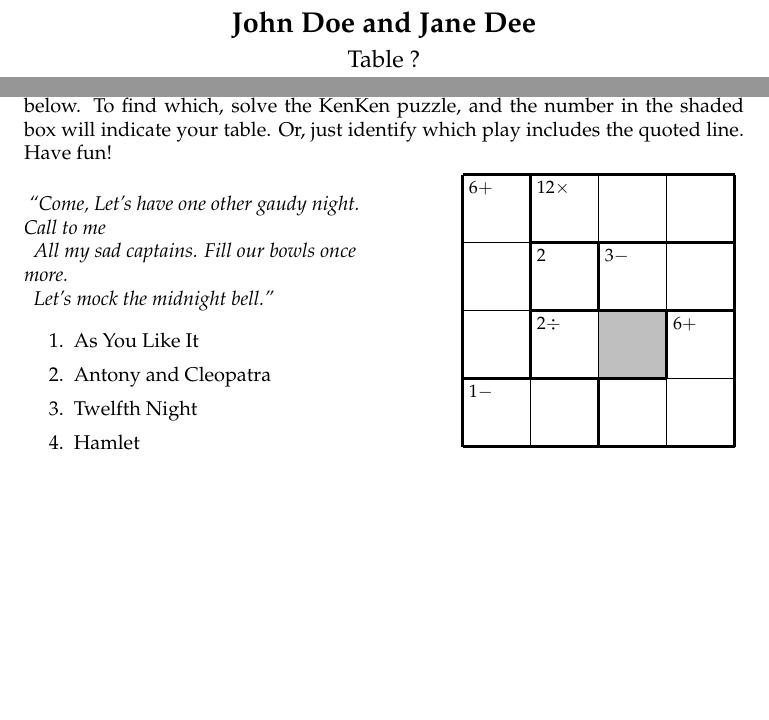
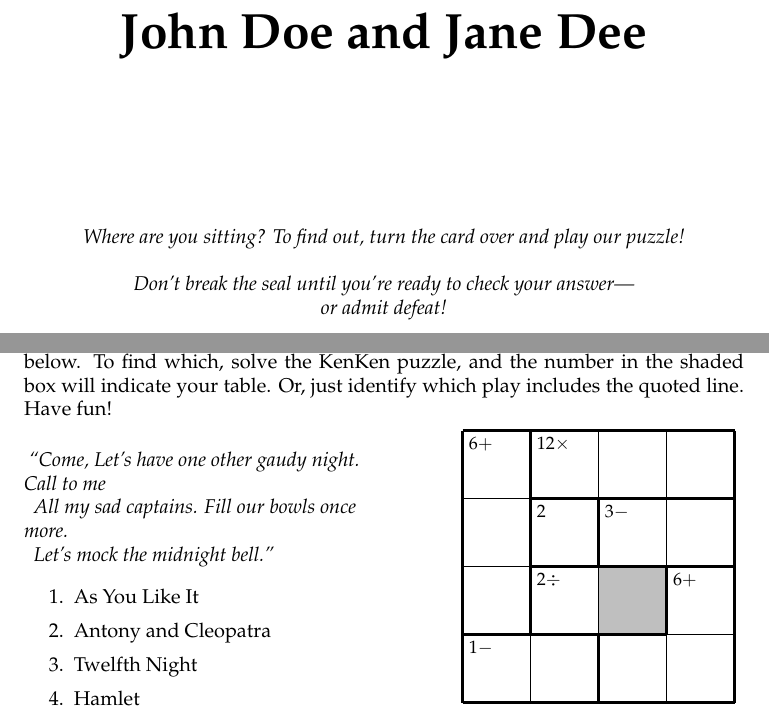
Before and after one commit to jkopps/kenkentex, a LaTeX document (samples.tex, which reads tablepuzzle.tex): two parts of pages 22 and 23 of 24, joined at a grey line, cut so that both start at the same text, the shorter picture padded with empty space. Compiled offline with pdfLaTeX.

Commit message:
Changed front directions to be more threatening

```diff
--- a/tablepuzzle.tex
+++ b/tablepuzzle.tex
@@ -78 +78,2 @@
 
+  \bigskip
@@ -80,5 +80,14 @@
 
-  {\large Table ?}
+  \vspace{1.0in}
+
+  \textit{Where are you sitting?  To find out, turn the card over and
+    play our puzzle!}
+
+  \bigskip
+
+  \textit{Don't break the seal until you're ready to check your
+    answer---\\or admit defeat!}
+
   \end{center}
   \vspace*{\fill}
   \end{titlepage}
@@ -198,7 +207,7 @@
   }
   {
    \begin{center}
-     \large \textit{See you at Table \thetablename!}
+     \large \textit{See you at Table} \thetablename!
    \end{center}
   }
 } % \puzzleEpilogue
```
Also changed, not shown: Makefile, tablepuzzle.tex (3 more changed lines).
